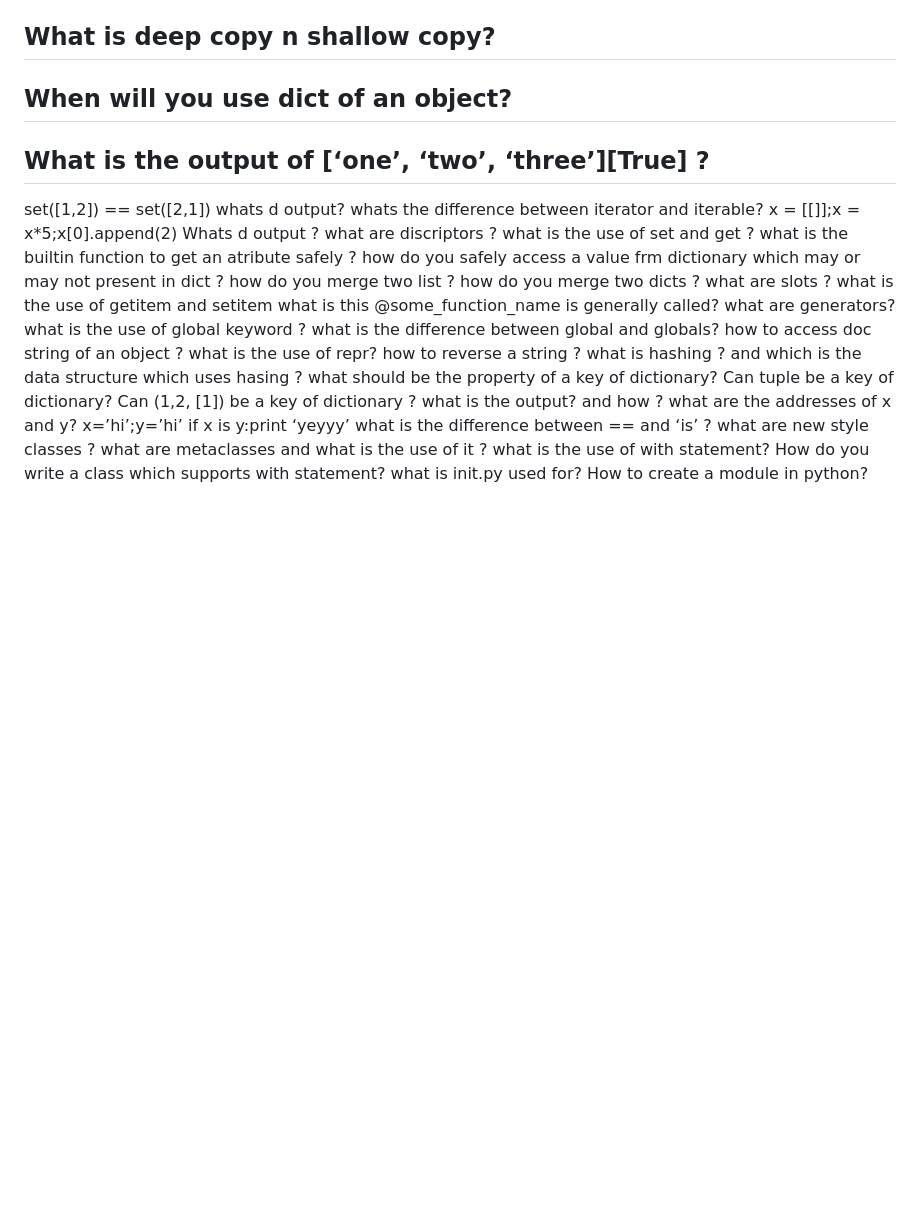
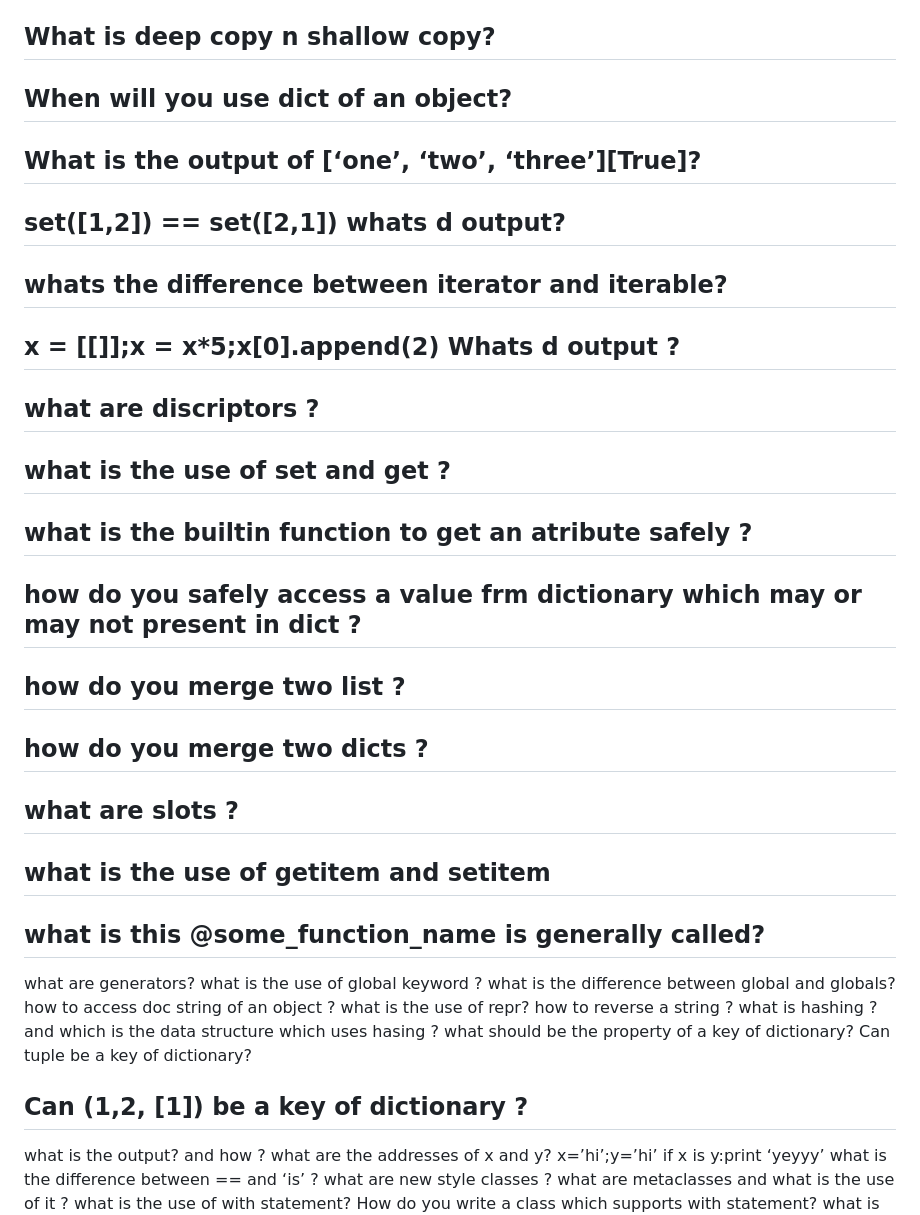
Before and after one commit to MeSabya/PythonLearning, a Markdown page: InterviewQuestions.md, the part around the change printed below. GitHub-like rendering; blank space fills up the shorter version.

```diff
--- a/InterviewQuestions.md
+++ b/InterviewQuestions.md
@@ -21,19 +21,26 @@
 
 ## When will you use dict of an object?
 
-## What is the output of [‘one’, ‘two’, ‘three’][True] ?
-set([1,2]) == set([2,1]) whats d output?
-whats the difference between iterator and iterable?
-x = [[]];x = x\*5;x[0].append(2) Whats d output ?
-what are discriptors ?
-what is the use of set and get ?
-what is the builtin function to get an atribute safely ?
-how do you safely access a value frm dictionary which may or may not present in dict ?
-how do you merge two list ?
-how do you merge two dicts ?
-what are slots ?
-what is the use of getitem and setitem
-what is this @some_function_name is generally called?
+## What is the output of [‘one’, ‘two’, ‘three’][True]?
+
+## set([1,2]) == set([2,1]) whats d output?
+
+## whats the difference between iterator and iterable?
+
+## x = [[]];x = x\*5;x[0].append(2) Whats d output ?
+
+## what are discriptors ?
+
+## what is the use of set and get ?
+## what is the builtin function to get an atribute safely ?
+## how do you safely access a value frm dictionary which may or may not present in dict ?
+## how do you merge two list ?
+## how do you merge two dicts ?
+## what are slots ?
+## what is the use of getitem and setitem
+
+## what is this @some_function_name is generally called?
+
 what are generators?
 what is the use of global keyword ?
 what is the difference between global and globals?
@@ -43,7 +50,7 @@ how to reverse a string ?
 what is hashing ? and which is the data structure which uses hasing ?
 what should be the property of a key of dictionary?
 Can tuple be a key of dictionary?
-Can (1,2, [1]) be a key of dictionary ?
+## Can (1,2, [1]) be a key of dictionary ?
 what is the output? and how ? what are the addresses of x and y? x=’hi’;y=’hi’ if x is y:print ‘yeyyy’
 what is the difference between == and ‘is’ ?
 what are new style classes ?
```
Also changed, not shown: other parts of InterviewQuestions.md (+65 -56 lines).
